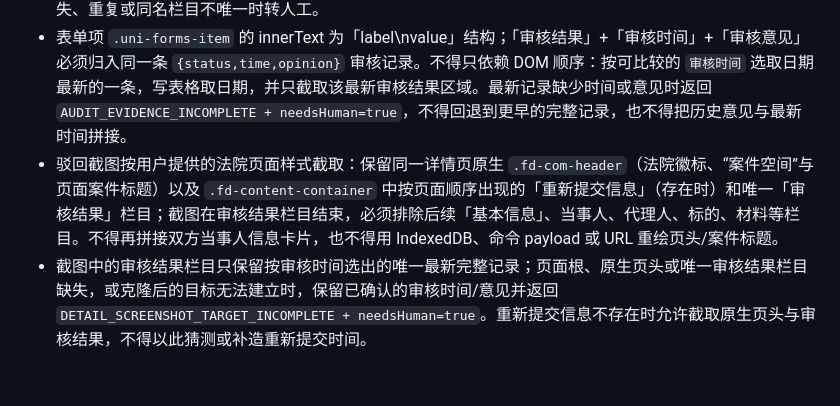
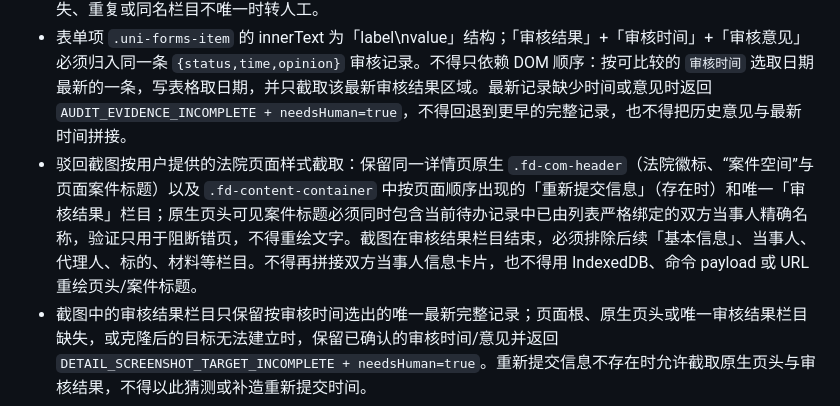
Before and after one commit to hyh204511-create/court-helper, a Markdown page: docs/specs/query-module.md, the part around the change. Rendered like a GitHub page; blank space fills up the shorter version.

Commit message:
docs(query): verify native rejection header identity

```diff
--- a/docs/specs/query-module.md
+++ b/docs/specs/query-module.md
@@ -50,7 +50,7 @@
 - 适用页面：案件空间（`#/pagesWsla/common/wsla/detail/index`）。
 - 详情栏目容器以 `.uni-section` 定位，栏目标题从其唯一 `.uni-section__content-title` 的可见文本精确读取；兼容旧测试结构时可读取容器 `title` 属性。不得继续假设真实页面使用 `uni-section[title]`，标题缺失、重复或同名栏目不唯一时转人工。
 - 表单项 `.uni-forms-item` 的 innerText 为「label\nvalue」结构；「审核结果」+「审核时间」+「审核意见」必须归入同一条 `{status,time,opinion}` 审核记录。不得只依赖 DOM 顺序：按可比较的 `审核时间` 选取日期最新的一条，写表格取日期，并只截取该最新审核结果区域。最新记录缺少时间或意见时返回 `AUDIT_EVIDENCE_INCOMPLETE + needsHuman=true`，不得回退到更早的完整记录，也不得把历史意见与最新时间拼接。
-- 驳回截图按用户提供的法院页面样式截取：保留同一详情页原生 `.fd-com-header`（法院徽标、“案件空间”与页面案件标题）以及 `.fd-content-container` 中按页面顺序出现的「重新提交信息」（存在时）和唯一「审核结果」栏目；截图在审核结果栏目结束，必须排除后续「基本信息」、当事人、代理人、标的、材料等栏目。不得再拼接双方当事人信息卡片，也不得用 IndexedDB、命令 payload 或 URL 重绘页头/案件标题。
+- 驳回截图按用户提供的法院页面样式截取：保留同一详情页原生 `.fd-com-header`（法院徽标、“案件空间”与页面案件标题）以及 `.fd-content-container` 中按页面顺序出现的「重新提交信息」（存在时）和唯一「审核结果」栏目；原生页头可见案件标题必须同时包含当前待办记录中已由列表严格绑定的双方当事人精确名称，验证只用于阻断错页，不得重绘文字。截图在审核结果栏目结束，必须排除后续「基本信息」、当事人、代理人、标的、材料等栏目。不得再拼接双方当事人信息卡片，也不得用 IndexedDB、命令 payload 或 URL 重绘页头/案件标题。
 - 截图中的审核结果栏目只保留按审核时间选出的唯一最新完整记录；页面根、原生页头或唯一审核结果栏目缺失，或克隆后的目标无法建立时，保留已确认的审核时间/意见并返回 `DETAIL_SCREENSHOT_TARGET_INCOMPLETE + needsHuman=true`。重新提交信息不存在时允许截取原生页头与审核结果，不得以此猜测或补造重新提交时间。
 - 输出：`{ auditRecords: [{status, time, opinion}], fields: {label: value}, opinion }`；顶层 `opinion` 仅为最新记录意见的兼容别名。最新记录缺少意见时必须为 `null`，禁止回退到下一条历史记录的意见。
 - 强执详情字段：案件类型（首次执行案件）/执行依据类别/原审案号（原审案号≠强执案号，强执案号在「我的案件」页执行 tab 列表行）。
```
